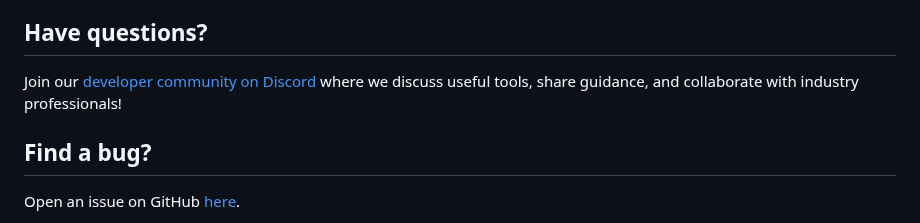
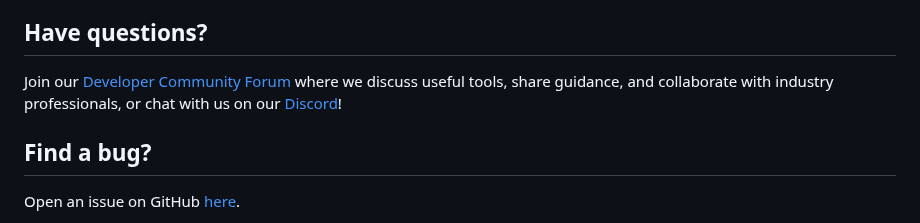
Before and after one commit to groq/groq-api-cookbook, a Markdown page: README.md, the part around the change. GitHub-like rendering.

Commit message:
Update README.md (#87)

```diff
--- a/README.md
+++ b/README.md
@@ -63,7 +63,7 @@ Are you ready to cook? 🚀 This is a collection of example code and guides for
 
 
 ## Have questions?
-Join our [developer community on Discord](https://discord.com/invite/groq) where we discuss useful tools, share guidance, and collaborate with industry professionals!
+Join our [Developer Community Forum](https://community.groq.com/) where we discuss useful tools, share guidance, and collaborate with industry professionals, or chat with us on our [Discord](https://discord.com/invite/groq)!
 
 ## Find a bug?
 Open an issue on GitHub [here](https://github.com/groq/groq-api-cookbook/issues).
```
